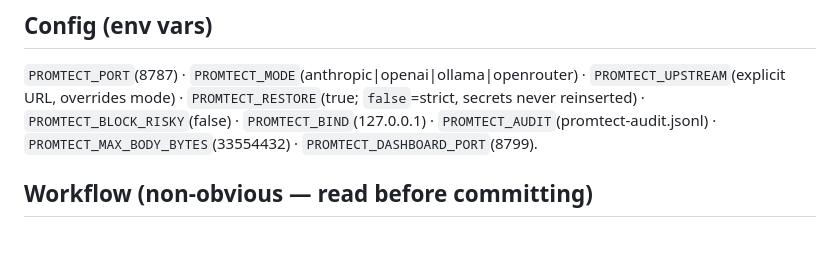
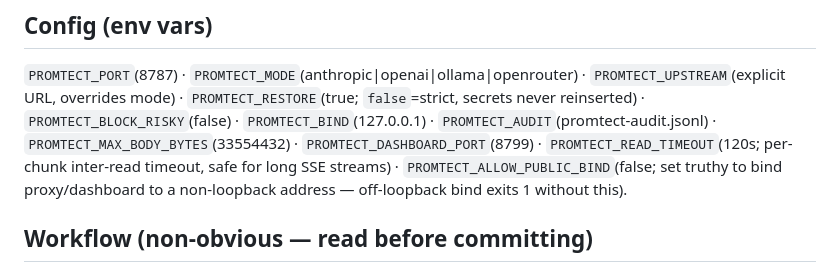
Before and after one commit to Amitk3293/promtect, a Markdown page: CLAUDE.md, the part around the change. Rendered like a GitHub page; blank space fills up the shorter version.

Commit message:
docs: document PROMTECT_READ_TIMEOUT and PROMTECT_ALLOW_PUBLIC_BIND env vars

```diff
--- a/CLAUDE.md
+++ b/CLAUDE.md
@@ -65,7 +65,9 @@ high-context detectors.
 `PROMTECT_UPSTREAM`(explicit URL, overrides mode) · `PROMTECT_RESTORE`(true; `false`=strict,
 secrets never reinserted) · `PROMTECT_BLOCK_RISKY`(false) · `PROMTECT_BIND`(127.0.0.1) ·
 `PROMTECT_AUDIT`(promtect-audit.jsonl) · `PROMTECT_MAX_BODY_BYTES`(33554432) ·
-`PROMTECT_DASHBOARD_PORT`(8799).
+`PROMTECT_DASHBOARD_PORT`(8799) · `PROMTECT_READ_TIMEOUT`(120s; per-chunk inter-read
+timeout, safe for long SSE streams) · `PROMTECT_ALLOW_PUBLIC_BIND`(false; set truthy to
+bind proxy/dashboard to a non-loopback address — off-loopback bind exits 1 without this).
 
 ## Workflow (non-obvious — read before committing)
 - **Enable the version-bump hook once per clone:** `git config core.hooksPath .githooks`.
```
